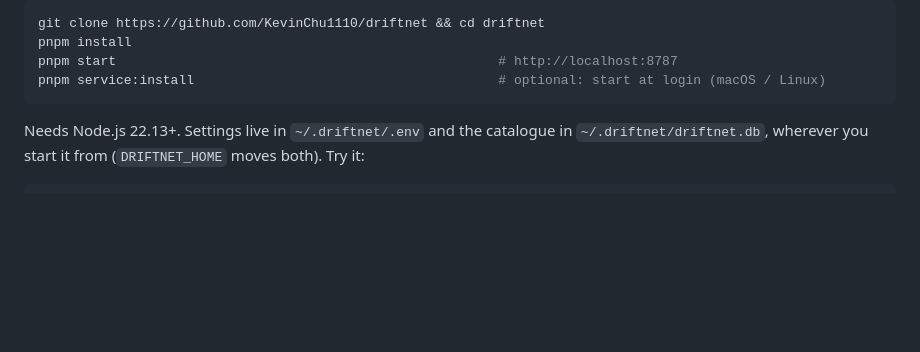
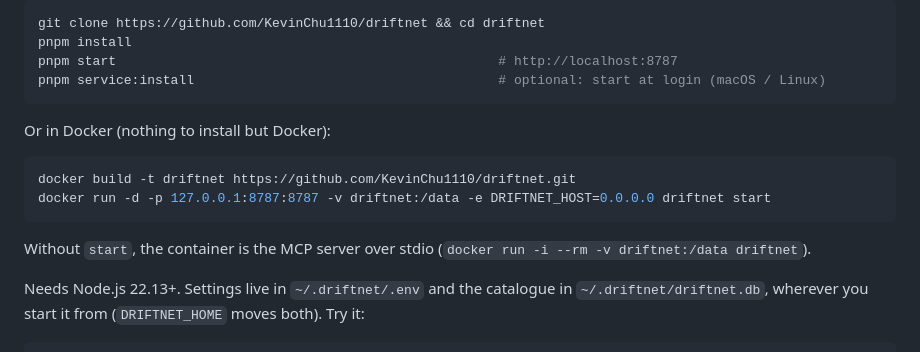
Before and after one commit to KevinChu1110/driftnet, a Markdown page: README.md, the part around one of its changes. GitHub-like rendering; blank space fills up the shorter version.

Commit message:
[DOC] README: npm and Glama badges, running in Docker
Co-Authored-By: Claude Opus 5.5 <noreply@anthropic.com>
Claude-Session: https://claude.ai/code/session_01DiqM31RotdT7g4WSGPaMtt

````diff
--- a/README.md
+++ b/README.md
@@ -71,6 +73,15 @@ pnpm install
 pnpm start                                                 # http://localhost:8787
 pnpm service:install                                       # optional: start at login (macOS / Linux)
 ```
+
+Or in Docker (nothing to install but Docker):
+
+```bash
+docker build -t driftnet https://github.com/KevinChu1110/driftnet.git
+docker run -d -p 127.0.0.1:8787:8787 -v driftnet:/data -e DRIFTNET_HOST=0.0.0.0 driftnet start
+```
+
+Without `start`, the container is the MCP server over stdio (`docker run -i --rm -v driftnet:/data driftnet`).
 
 Needs Node.js 22.13+. Settings live in `~/.driftnet/.env` and the catalogue in
 `~/.driftnet/driftnet.db`, wherever you start it from (`DRIFTNET_HOME` moves both). Try it:
````
Also changed, not shown: other parts of README.md (+2 -0 lines), README.zh-TW.md (+11 -0 lines).
